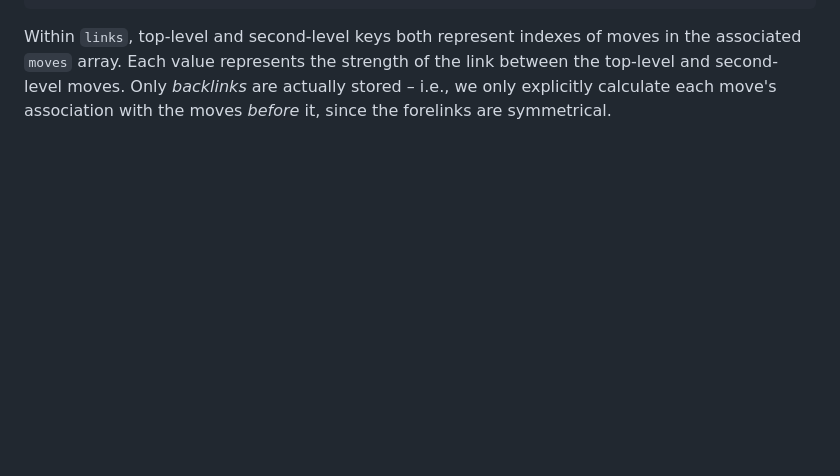
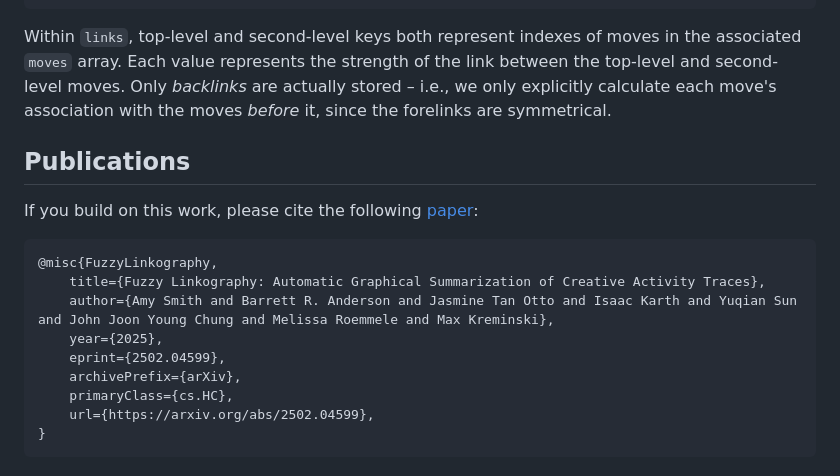
Before and after one commit to tlelievre26/fuzzy-linkography, a Markdown page: README.md, the part around the change. Drawn GitHub-style; blank space fills up the shorter version.

Commit message:
Add arXiv preprint link

````diff
--- a/README.md
+++ b/README.md
@@ -90,3 +90,18 @@ Top-level values may also contain precomputed links between design moves, in whi
 ```
 
 Within `links`, top-level and second-level keys both represent indexes of moves in the associated `moves` array. Each value represents the strength of the link between the top-level and second-level moves. Only *backlinks* are actually stored – i.e., we only explicitly calculate each move's association with the moves *before* it, since the forelinks are symmetrical.
+
+## Publications
+If you build on this work, please cite the following [paper](https://arxiv.org/abs/2502.04599):
+
+```bibtex
+@misc{FuzzyLinkography,
+	title={Fuzzy Linkography: Automatic Graphical Summarization of Creative Activity Traces},
+	author={Amy Smith and Barrett R. Anderson and Jasmine Tan Otto and Isaac Karth and Yuqian Sun and John Joon Young Chung and Melissa Roemmele and Max Kreminski},
+	year={2025},
+	eprint={2502.04599},
+	archivePrefix={arXiv},
+	primaryClass={cs.HC},
+	url={https://arxiv.org/abs/2502.04599},
+}
+```
````
